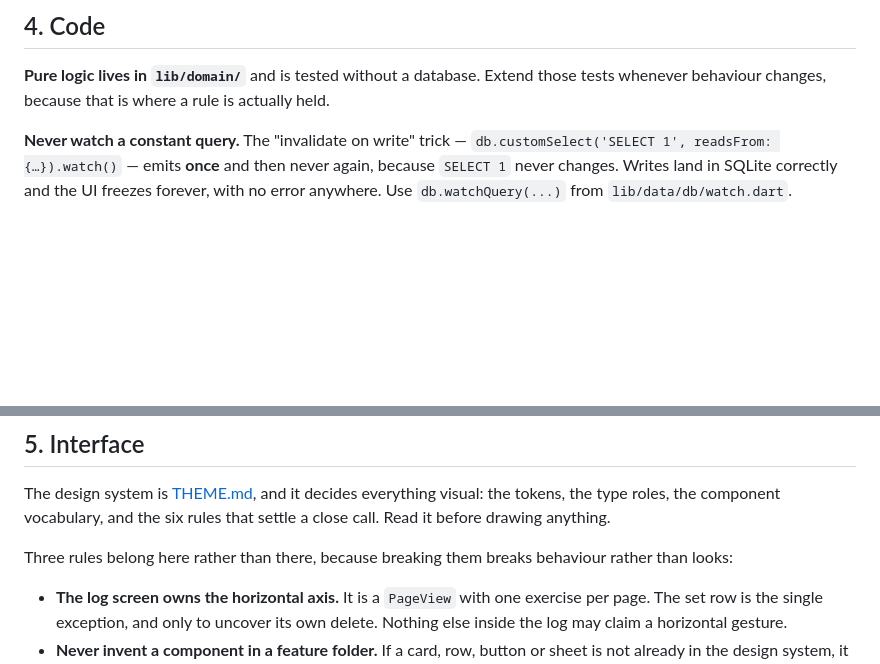
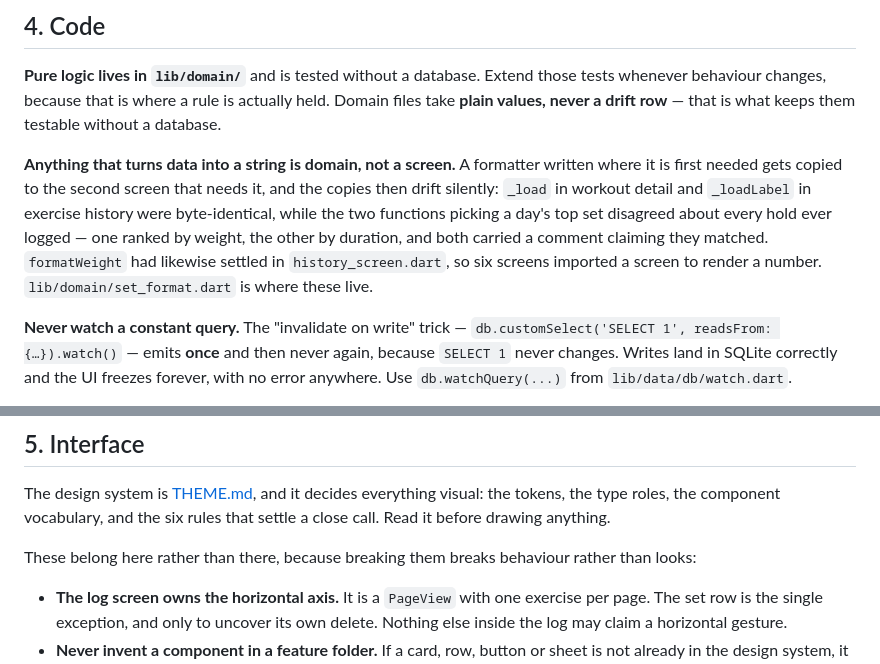
Before and after one commit to SahilK-027/Deltoid, a Markdown page: RULES.md, 2 parts joined by grey strips. GitHub-like rendering; blank space fills up the shorter version.

Commit message:
📝 docs: a formatter in a screen is a rule, not an accident
RULES § 4 said pure logic lives in the domain and left "logic" to the
reader, so a function turning a set into a string did not obviously
count. It does, and the cost is written down now: the two copies that
were byte-identical, the two top-set pickers that disagreed about every
hold, and `formatWeight` sitting in history_screen.dart while six screens
imported a screen to render a number.

Also records that domain files take plain values rather than drift rows,
which is the thing that keeps them testable without a database.

TODO's test count follows the suite: 485 to 503. § 5 said "three rules"
over a list of six.

Co-Authored-By: Claude Opus 5 <noreply@anthropic.com>

```diff
--- a/RULES.md
+++ b/RULES.md
@@ -181,7 +181,17 @@ version 5 added `regimes.identity_index`, version 6 indexed
 
 **Pure logic lives in `lib/domain/`** and is tested without a database. Extend
 those tests whenever behaviour changes, because that is where a rule is actually
-held.
+held. Domain files take **plain values, never a drift row** — that is what keeps
+them testable without a database.
+
+**Anything that turns data into a string is domain, not a screen.** A formatter
+written where it is first needed gets copied to the second screen that needs it,
+and the copies then drift silently: `_load` in workout detail and `_loadLabel`
+in exercise history were byte-identical, while the two functions picking a day's
+top set disagreed about every hold ever logged — one ranked by weight, the other
+by duration, and both carried a comment claiming they matched. `formatWeight`
+had likewise settled in `history_screen.dart`, so six screens imported a screen
+to render a number. `lib/domain/set_format.dart` is where these live.
 
 **Never watch a constant query.** The "invalidate on write" trick —
 `db.customSelect('SELECT 1', readsFrom: {…}).watch()` — emits **once** and then
@@ -297,8 +307,8 @@ The design system is [THEME.md](THEME.md), and it decides everything visual:
 the tokens, the type roles, the component vocabulary, and the six rules that
 settle a close call. Read it before drawing anything.
 
-Three rules belong here rather than there, because breaking them breaks
-behaviour rather than looks:
+These belong here rather than there, because breaking them breaks behaviour
+rather than looks:
 
 - **The log screen owns the horizontal axis.** It is a `PageView` with one
   exercise per page. The set row is the single exception, and only to uncover
```
Also changed, not shown: TODO.md (+1 -1 lines).
